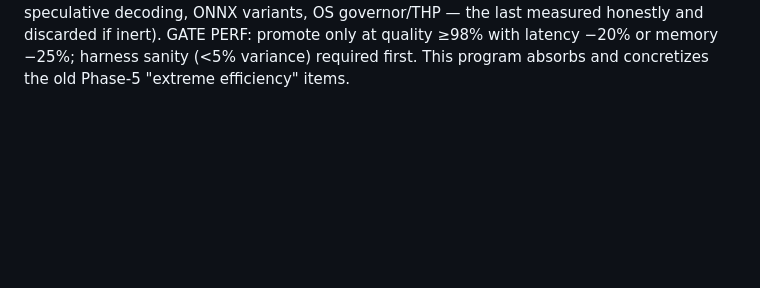
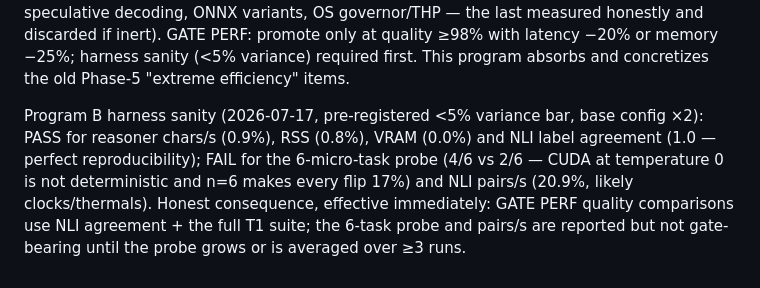
Before and after one commit to DeliVali/AIDAM, a Markdown page: docs/ROADMAP.md, the part around the change. GitHub-like rendering; blank space fills up the shorter version.

Commit message:
Program B harness sanity: performance metrics sweep-grade, 6-task probe is not

```diff
--- a/docs/ROADMAP.md
+++ b/docs/ROADMAP.md
@@ -1500,3 +1500,13 @@ measured honestly and discarded if inert). GATE PERF: promote only at
 quality ≥98% with latency −20% or memory −25%; harness sanity (<5%
 variance) required first. This program absorbs and concretizes the old
 Phase-5 "extreme efficiency" items.
+
+Program B harness sanity (2026-07-17, pre-registered <5% variance bar,
+base config ×2): PASS for reasoner chars/s (0.9%), RSS (0.8%), VRAM (0.0%)
+and NLI label agreement (1.0 — perfect reproducibility); FAIL for the
+6-micro-task probe (4/6 vs 2/6 — CUDA at temperature 0 is not
+deterministic and n=6 makes every flip 17%) and NLI pairs/s (20.9%,
+likely clocks/thermals). Honest consequence, effective immediately: GATE
+PERF quality comparisons use NLI agreement + the full T1 suite; the
+6-task probe and pairs/s are reported but not gate-bearing until the
+probe grows or is averaged over ≥3 runs.
```
